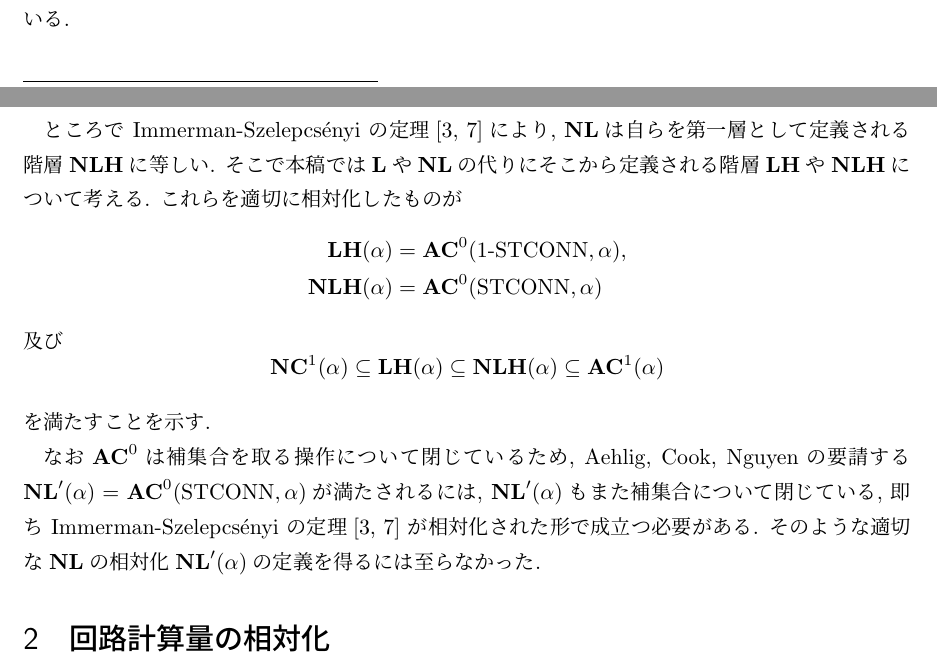
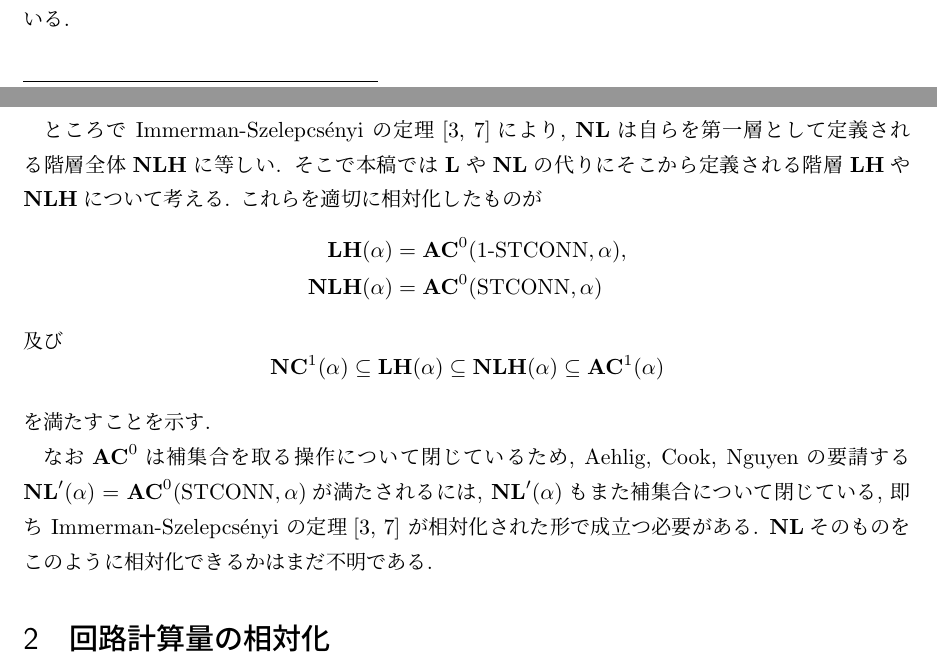
Before and after one commit to ex-hota911/Kokyuroku, a LaTeX document (fulltext.tex): two parts of pages 1 and 2 of 8, joined at a grey line, cut so that both start at the same text. Compiled offline with pLaTeX and dvipdfmx.

Commit message:
no message

```diff
--- a/fulltext.tex
+++ b/fulltext.tex
@@ -47,7 +47,7 @@
 \newcommand{\emptystring}{\varepsilon}
 
 \title{対数空間階層の相対化}
-\author{太田 浩行 (Hiroyuki Ota)\quad 河村 彰星 (Akitoshi Kawamura)
+\author{太田 浩行 (Hiroyuki Ota)\qquad 河村 彰星 (Akitoshi Kawamura)
 \\ 東京大学 (University of Tokyo)}
 \date{}
 
@@ -118,7 +118,7 @@ $\NL$完全問題$\STCONN$は有向グラフでの到達可能性問題である
 $\NL$ の相対化$\NL'(\alpha)$ を定義することを課題として述べている.
 
 ところで Immerman-Szelepcs{\'e}nyi の定理\cite{immerman1988nondeterministic,szelepcsenyi1988method}により,
-$\NL$は自らを第一層として定義される階層$\NLH$に等しい.
+$\NL$は自らを第一層として定義される階層全体$\NLH$に等しい.
 そこで本稿では$\L$や$\NL$の代りに
 そこから定義される階層$\LH$や$\NLH$について考える.
 これらを適切に相対化したものが
@@ -140,7 +140,7 @@ $\NL' (\alpha)$もまた補集合について閉じている,
 即ち Immerman-Szelepcs{\'e}nyi の定理
 \cite{immerman1988nondeterministic,szelepcsenyi1988method}
 が相対化された形で成立つ必要がある.
-そのような適切な$\NL$の相対化$\NL' (\alpha)$の定義を得るには至らなかった.
+$\NL$そのものをこのように相対化できるかはまだ不明である.
 
 \section{回路計算量の相対化}
 
```
Also changed, not shown: fulltext.tex (2 more changed lines).
